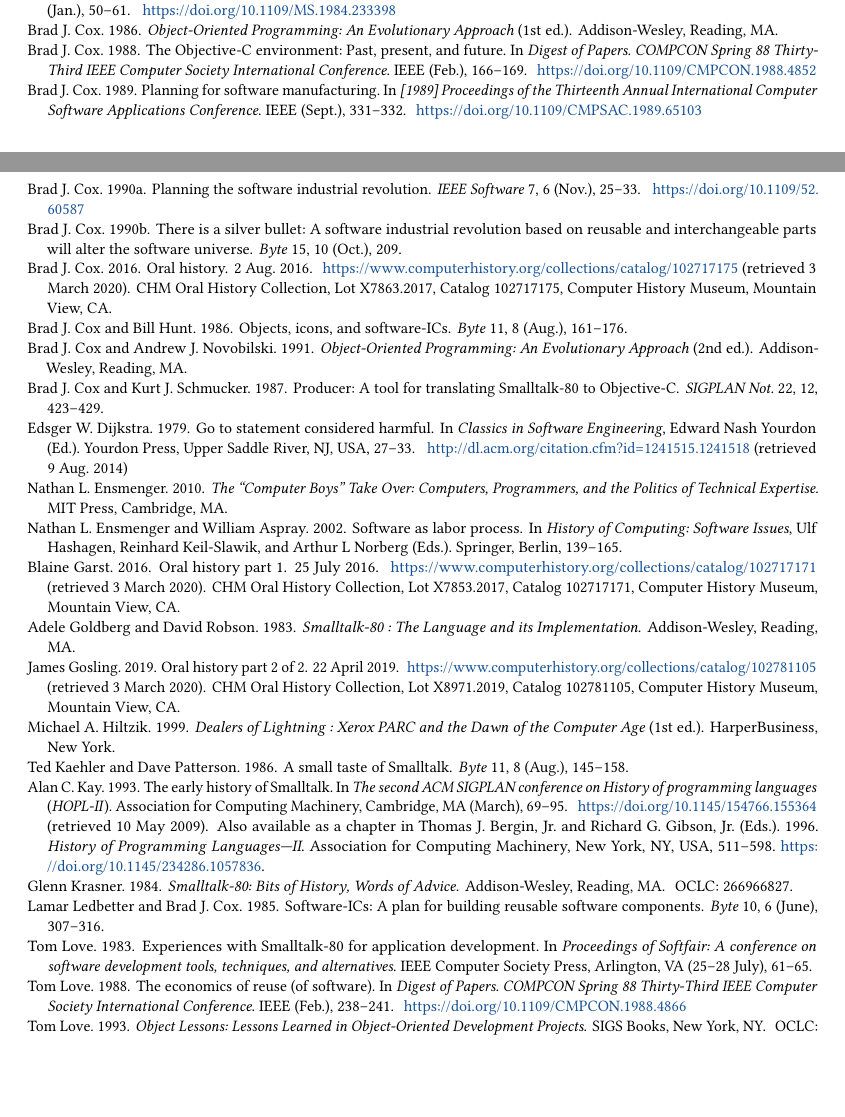
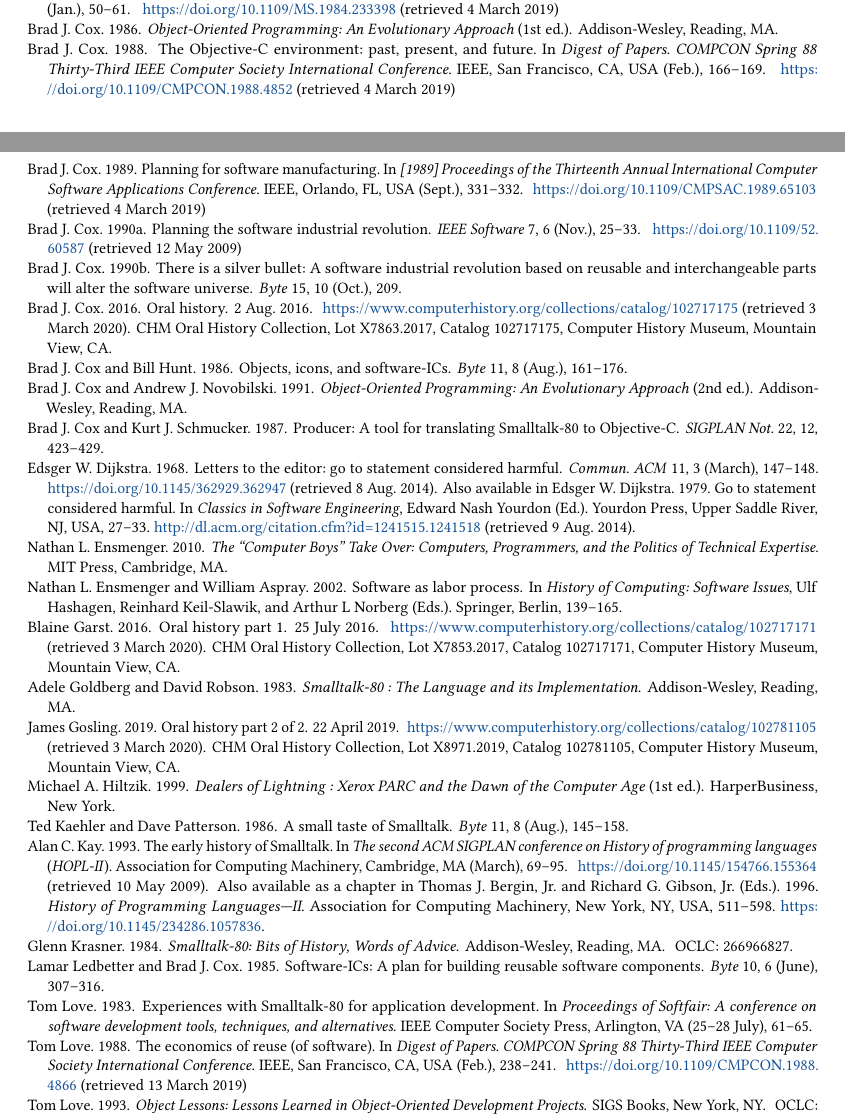
Before and after one commit to hansnhsu/HOPL-IV_ObjC, a LaTeX paper (HOPL-IV_ObjC.tex, which reads HOPL-IV_ObjC.bib): two parts of pages 33 and 34 of 37, joined at a grey line, cut so that both start at the same text, the shorter picture padded with empty space. Compiled offline with pdfLaTeX.

Commit message:
Add publishing copyright info;
Also fix missing URL/URLdate warnings by converting DOIs to URLs,
removing URLdates for books;
fixed missing addresses for conference proceedings;
Added second source information for Dijkstra “Goto statement considered
harmful.”

```diff
--- a/HOPL-IV_ObjC.bib
+++ b/HOPL-IV_ObjC.bib
@@ -118,7 +118,7 @@
 	journal = {Annals of the History of Computing, IEEE},
 	author = {Mahoney, Michael S.},
 	year = {2004},
-	DOI = {10.1109/MAHC.2004.1278847},
+	url = {https://doi.org/10.1109/MAHC.2004.1278847},
 	urladdon = ".",
 	urldate = {2009-04-07},
 	keywords = {enterprise, history, History, industry, professions, societies, software engineering, software engineering history},
@@ -150,3 +148,12 @@
 	publisher = {The MIT Press},
 	author = {Slayton, Rebecca},
 	year = {2013}
+}
+
+@article{dijkstra_letters_1968,
+	title = {Letters to the editor: go to statement considered harmful},
+	volume = {11},
+	issn = {0001-0782},
+	shorttitle = {Go to statement considered harmful},
+	url = {https://doi.org/10.1145/362929.362947},
+	number = {3},
@@ -152,0 +164,2 @@
+	month = mar,
+	year = {1968},
@@ -226,7 +242,7 @@
 	title = {Planning the software industrial revolution},
 	volume = {7},
 	issn = {1937-4194},
-	doi = {10.1109/52.60587},
+	url = {https://doi.org/10.1109/52.60587},
 	number = {6},
 	urldate = {2009-05-12},
 	journal = {IEEE Software},
@@ -242,7 +258,7 @@
 	title = {No silver bullet: Essence and accidents of software engineering},
 	volume = {20},
 	issn = {0018-9162},
-	doi = {10.1109/MC.1987.1663532},
+	url = {https://doi.org/10.1109/MC.1987.1663532},
 	number = {4},
 	journal = {Computer},
 	author = {Brooks, Frederick P.},
@@ -305,7 +321,8 @@
 
 @inproceedings{cox_planning_1989,
 	title = {Planning for software manufacturing},
-	doi = {10.1109/CMPSAC.1989.65103},
+	url = {https://doi.org/10.1109/CMPSAC.1989.65103},
+	urldate = {2019-03-04},
 	abstract = {It is argued that software is actually a hybrid at the intersection of two fundamentally different domains: the purely concrete plane of everyday physical, tangible experience and the purely abstract plane of intangible thought. The concrete plane is governed by well-understood laws of physics, and the abstract domain by its own laws of mathematics and logic. However, since software is a hybrid, the intersection of these two radically different domains, it does not fully abide by either set of laws. A high-level plan for winning the software industrial revolution is proposed. It is argued that it is necessary to deploy explicit specification tools, and new and largely unexplored kinds of tools. Their function is to gauge compliance between a given implementation of some part and the abstract specification of that part.{\textless}{\textless}ETX{\textgreater}{\textgreater}},
 	booktitle = {[1989] {Proceedings} of the {Thirteenth} {Annual} {International} {Computer} {Software} {Applications} {Conference}},
 	publisher = {IEEE},
@@ -317,9 +335,10 @@
 }
 
 @inproceedings{cox_objective-c_1988,
-	title = {The {Objective}-{C} environment: Past, present, and future},
+	title = {The {Objective}-{C} environment: past, present, and future},
 	shorttitle = {The {Objective}-{C} environment},
-	doi = {10.1109/CMPCON.1988.4852},
+	url = {https://doi.org/10.1109/CMPCON.1988.4852},
+	urldate = {2019-03-04},
 	abstract = {The Objective-C environment, a growing collection of tools and reusable components (Software-ICs) for large-scale production system-building is discussed. Its goal is to make it possible for its users to build software systems in the way that hardware engineers build theirs, by reusing Software-ICs supplied by a marketplace in generic components rather than by building everything from scratch. The environment is based on conventional technology (C and Unix-style operating systems), which it includes and extends. The extensions presently include a complied and an interpreted implementation of Objective-C (an object-oriented programming language based on C) and several libraries of reusable components (ICpaks).{\textless}{\textless}ETX{\textgreater}{\textgreater}},
 	booktitle = {Digest of {Papers}. {COMPCON} {Spring} 88 {Thirty}-{Third} {IEEE} {Computer} {Society} {International} {Conference}},
 	publisher = {IEEE},
@@ -327,7 +346,8 @@
 	month = feb,
 	year = {1988},
 	keywords = {C language, Data structures, generic components, Hardware, ICpaks, large-scale production system-building, Large-scale systems, Object oriented programming, object-oriented programming language, objective-C environment, operating systems, Operating systems, Power system reliability, Production systems, Productivity, programming environments, Prototypes, reusable components, software engineering, Software tools, Software-ICs},
-	pages = {166--169}
+	pages = {166--169},
+	address = {San Francisco, CA, USA}
 }
 
 @article{cox_message/object_1984,
@@ -335,7 +355,8 @@
 	volume = {1},
 	issn = {0740-7459},
 	shorttitle = {Message/{Object} {Programming}},
-	doi = {10.1109/MS.1984.233398},
+	url = {https://doi.org/10.1109/MS.1984.233398},
+	urldate = {2019-03-04},
 	abstract = {Could a marriage of the message/object model, a la Smalltalk-80, and the operator/operand model, a la Unix, improve the lot of both users and programmers? Stay tuned...},
 	number = {1},
 	journal = {IEEE Software},
@@ -370,7 +391,7 @@
 
 @inproceedings{love_economics_1988,
 	title = {The economics of reuse (of software)},
-	doi = {10.1109/CMPCON.1988.4866},
+	url = {https://doi.org/10.1109/CMPCON.1988.4866},
 	urldate = {2019-03-13},
 	abstract = {The author argues that with current technology one cannot build the software that the market demands. Current approaches result in too little functionality and too many errors. Significant commercial experience now exists using object-oriented programming. He does an economic analysis of the use of object-oriented programming and concludes that it provides the technical key to higher productivity and quality.{\textless}{\textless}ETX{\textgreater}{\textgreater}},
 	booktitle = {Digest of {Papers}. {COMPCON} {Spring} 88 {Thirty}-{Third} {IEEE} {Computer} {Society} {International} {Conference}},
@@ -380,6 +401,7 @@
 	year = {1988},
 	keywords = {Buildings, Circuits, Computer aided software engineering, Data structures, Environmental economics, Object oriented programming, object-oriented programming, productivity, Productivity, programming, quality, Slabs, software engineering, software reuse, Switches, Testing},
 	pages = {238--241},
+	address = {San Francisco, CA, USA}
 }
 
 @article{boehm_software_1973,
```
Also changed, not shown: HOPL-IV_ObjC.tex (+5 -16 lines), HOPL-IV_ObjC.bib (11 more changed lines).
